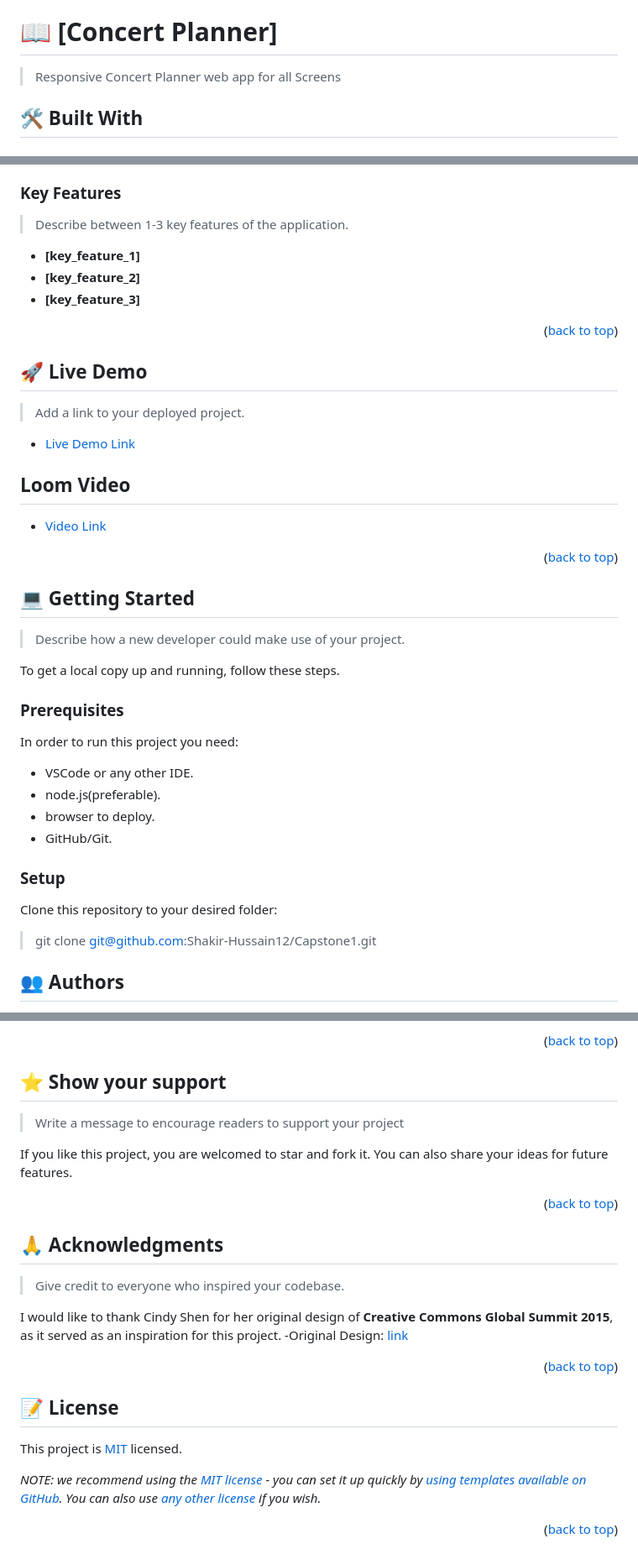
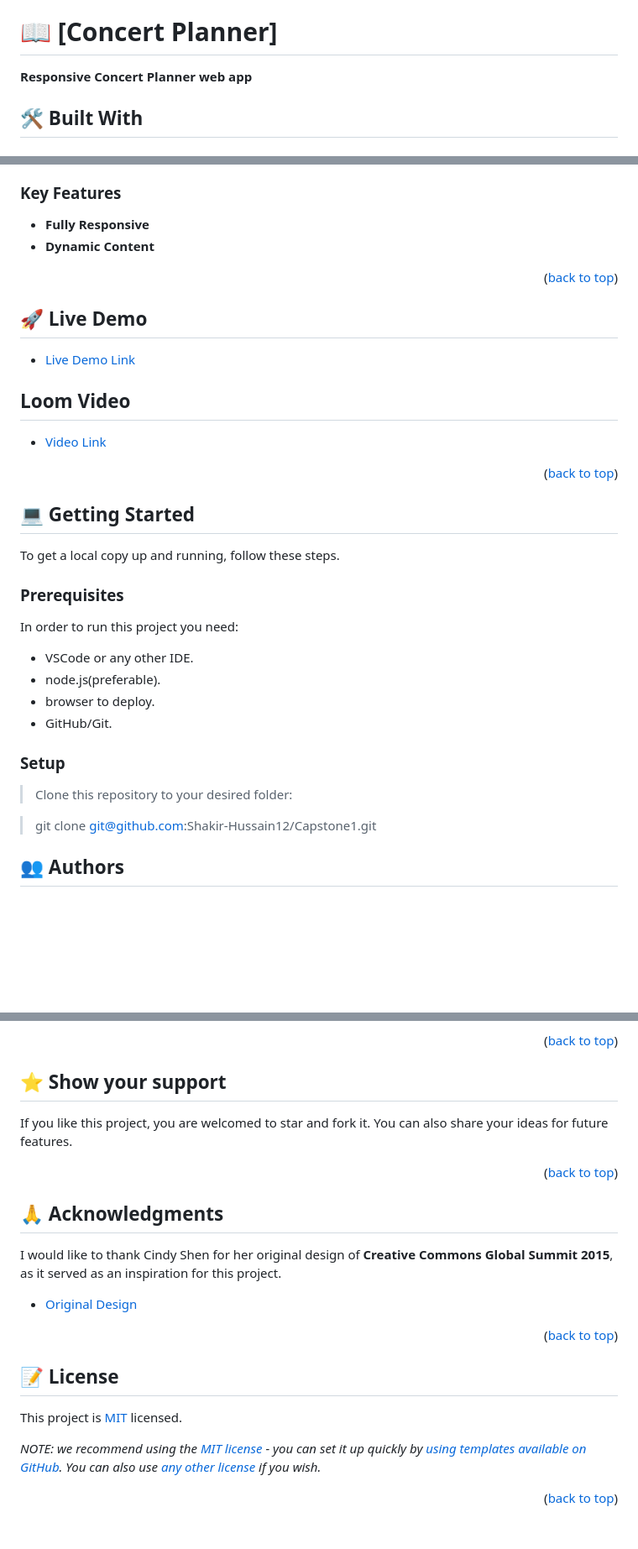
Before and after one commit to Shakir-Hussain12/Capstone1, a Markdown page: README.md, 3 parts joined by grey strips. Shown at 84% size. Drawn GitHub-style; blank space fills up the shorter version.

```diff
--- a/README.md
+++ b/README.md
@@ -60,7 +60,7 @@ After you're finished please remove all the comments and instructions!
 
 # 📖 [Concert Planner] <a name="about-project"></a>
 
-> Responsive Concert Planner web app for all Screens
+**Responsive Concert Planner web app**
 
 ## 🛠 Built With <a name="built-with"></a>
 
@@ -93,19 +77,14 @@ After you're finished please remove all the comments and instructions!
 
 ### Key Features <a name="key-features"></a>
 
-> Describe between 1-3 key features of the application.
-
-- **[key_feature_1]**
-- **[key_feature_2]**
-- **[key_feature_3]**
+- **Fully Responsive**
+- **Dynamic Content**
 
 <p align="right">(<a href="#readme-top">back to top</a>)</p>
 
 <!-- LIVE DEMO -->
 
 ## 🚀 Live Demo <a name="live-demo"></a>
-
-> Add a link to your deployed project.
 
 - [Live Demo Link](https://shakir-hussain12.github.io/Capstone1)
 
@@ -116,8 +95,6 @@ After you're finished please remove all the comments and instructions!
 <!-- GETTING STARTED -->
 
 ## 💻 Getting Started <a name="getting-started"></a>
-
-> Describe how a new developer could make use of your project.
 
 To get a local copy up and running, follow these steps.
 
@@ -131,7 +108,7 @@ In order to run this project you need:
 
 ### Setup
 
-Clone this repository to your desired folder:
+> Clone this repository to your desired folder:
 
 > git clone git@github.com:Shakir-Hussain12/Capstone1.git
 
@@ -174,8 +149,6 @@ Feel free to check the [issues page](../../issues/).
 
 ## ⭐️ Show your support <a name="support"></a>
 
-> Write a message to encourage readers to support your project
-
 If you like this project, you are welcomed to star and fork it. You can also share your ideas for future features.
 
 <p align="right">(<a href="#readme-top">back to top</a>)</p>
@@ -184,10 +157,8 @@ If you like this project, you are welcomed to star and fork it. You can also sha
 
 ## 🙏 Acknowledgments <a name="acknowledgements"></a>
 
-> Give credit to everyone who inspired your codebase.
-
 I would like to thank Cindy Shen for her original design of **Creative Commons Global Summit 2015**, as it served as an inspiration for this project.
--Original Design: [link](https://www.behance.net/gallery/29845175/CC-Global-Summit-2015)
+- [Original Design](https://www.behance.net/gallery/29845175/CC-Global-Summit-2015)
 
 <p align="right">(<a href="#readme-top">back to top</a>)</p>
 
```
Also changed, not shown: other parts of README.md (+7 -25 lines).
